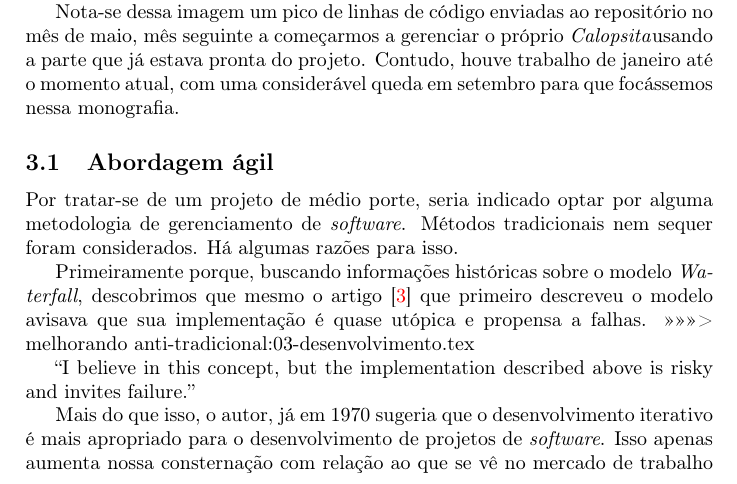
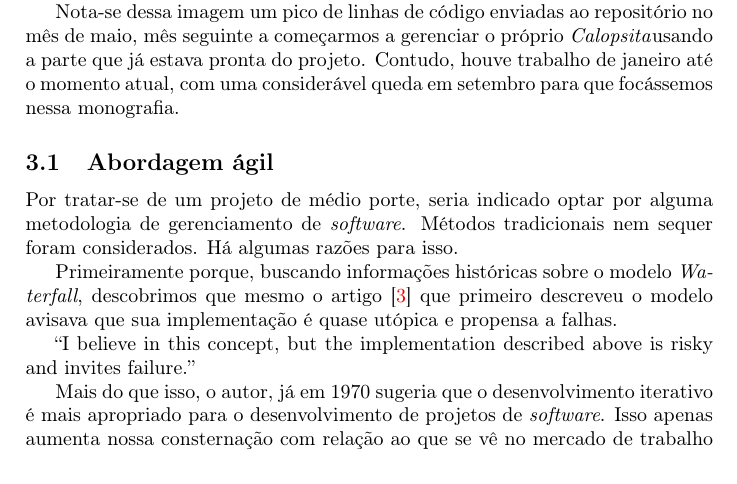
Before and after one commit to caelum/calopsita-monografia, a LaTeX document (monografia.tex, which reads 03-desenvolvimento.tex): part of page 4 of 29, cut so that both start at the same text. Compiled offline with pdfLaTeX.

Commit message:
conflicts...

```diff
--- a/03-desenvolvimento.tex
+++ b/03-desenvolvimento.tex
@@ -21,7 +21,6 @@ Nota-se dessa imagem um pico de linhas de código enviadas ao repositório no m
 Por tratar-se de um projeto de médio porte, seria indicado optar por alguma metodologia de gerenciamento de \software. Métodos tradicionais nem sequer foram considerados. Há algumas razões para isso.
 
 Primeiramente porque, buscando informações históricas sobre o modelo \textit{Waterfall}, descobrimos que mesmo o artigo~\cite{waterfall} que primeiro descreveu o modelo avisava que sua implementação é quase utópica e propensa a falhas.
->>>>>>> melhorando anti-tradicional:03-desenvolvimento.tex
 
 ``I believe in this concept, but the implementation described above is risky and invites failure.''
 
```
